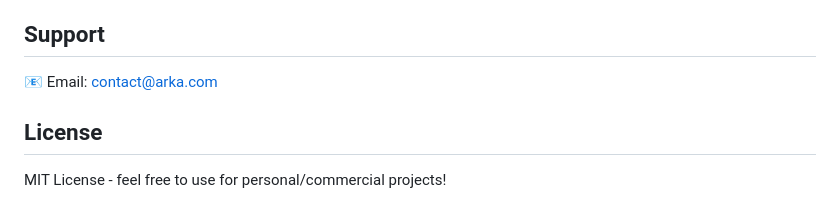
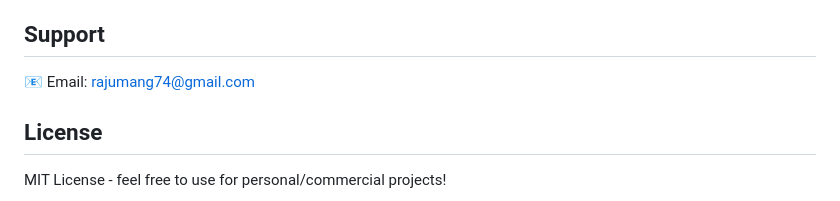
Before and after one commit to Umangsingh09/Arka, a Markdown page: README.md, the part around the change. GitHub-like rendering.

```diff
--- a/README.md
+++ b/README.md
@@ -127,7 +127,7 @@ ALLOWED_HOSTS=localhost,127.0.0.1
 
 ## Support
 
-📧 Email: contact@arka.com
+📧 Email: rajumang74@gmail.com
 
 ## License
 
```
